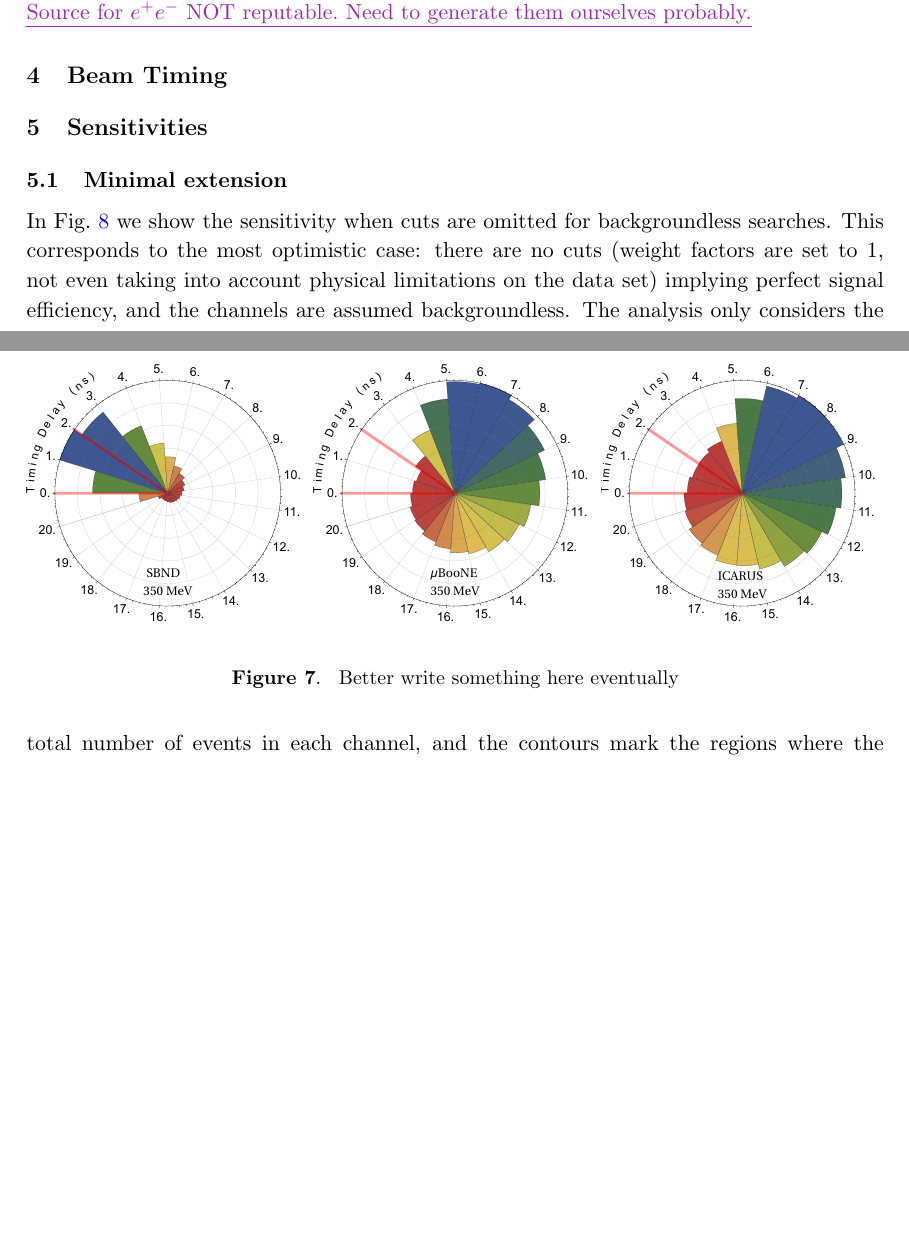
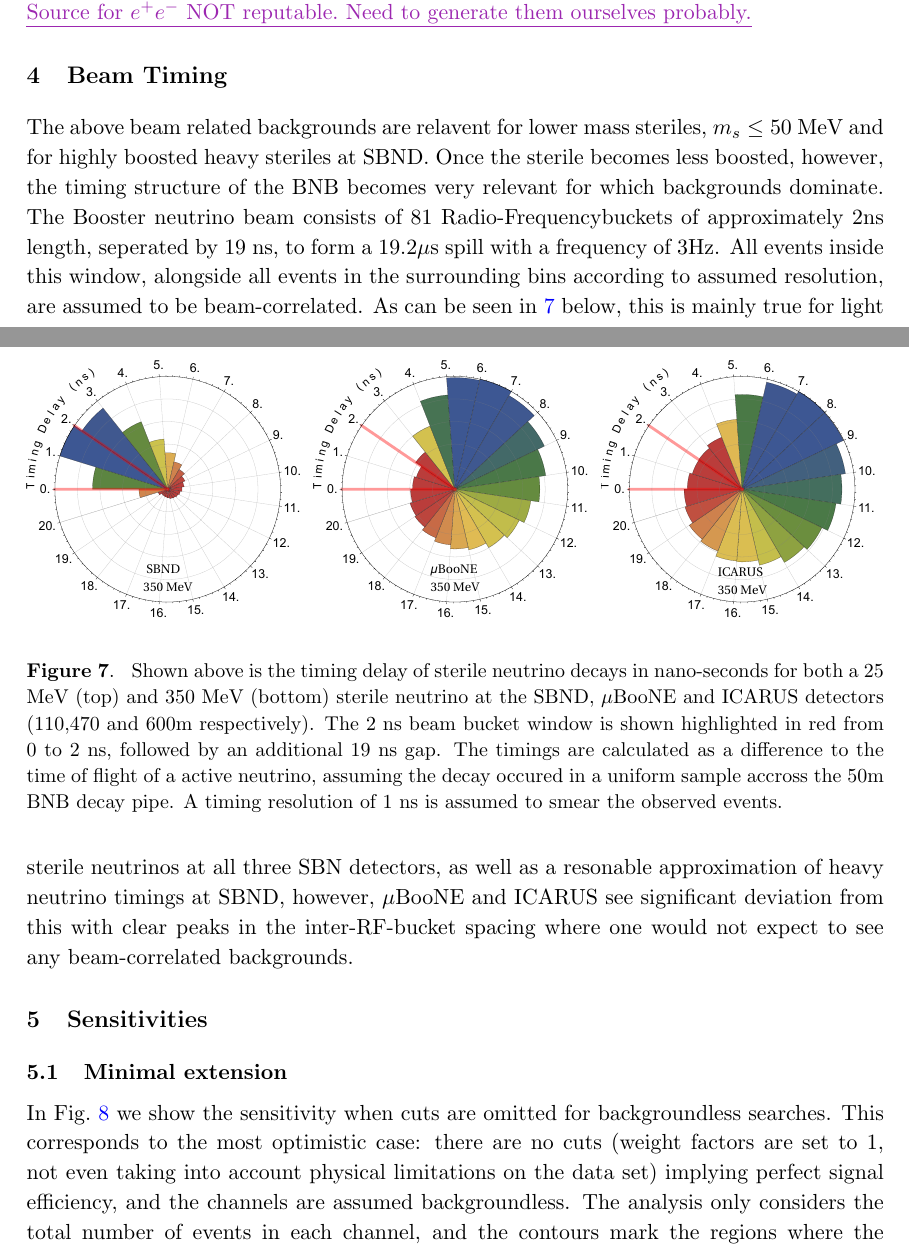
Before and after one commit to georgiak/SBN_3plusN, a LaTeX document (main.tex): two parts of pages 14 and 15 of 24 before the commit and two parts of pages 14 and 15 of 25 after it, joined at a grey line, cut so that both start at the same text, the shorter picture padded with empty space. Compiled offline with pdfLaTeX.

Commit message:
Added timing speil

```diff
--- a/main.tex
+++ b/main.tex
@@ -26,7 +26,7 @@
 
 %%%%%%% A few editorial macros. %%%%%%%
 
-\newcommand{\lorem}{ \textcolor[rgb]{0.8,0.8,0.8}{Lorem ipsum dolor sit amet, consectetur
+\newcommand{\lorem}{ \textcolor[rgb]{0.8,0.8,0.8}{Lorem ipsum dolor sit amet, constetur
 adipiscing elit, sed do eiusmod tempor incididunt ut labore et dolore magna
 aliqua. Ut enim ad minim veniam, quis nostrud exercitation ullamco laboris nisi
 ut aliquip ex ea commodo consequat. Duis aute irure dolor in reprehenderit in
@@ -496,11 +496,13 @@ For the three body mode $\nu_N \rightarrow \nu_\alpha e^+ e^-$, as well as the N
 
 
 \section{Beam Timing}
+The above beam related backgrounds are relavent for lower mass steriles, $m_s \leq 50$ MeV and for highly boosted heavy steriles at SBND. Once the sterile becomes less boosted, however, the timing structure of the BNB becomes very relevant for which backgrounds dominate. The Booster neutrino beam consists of 81 Radio-Frequencybuckets of approximately 2ns length, seperated by 19 ns, to form a 19.2$\mu$s spill with a frequency of 3Hz. All events inside this window, alongside all events in the surrounding bins according to assumed resolution, are assumed to be beam-correlated. As can be seen in \ref{fig:timing} below, this is mainly true for light sterile neutrinos at all three SBN detectors, as well as a resonable approximation of heavy neutrino timings at SBND, however, $\mu$BooNE and ICARUS see significant deviation from this with clear peaks in the inter-RF-bucket spacing where one would not expect to see any beam-correlated backgrounds.
+
 
 \begin{figure}[t]
 \center
 \includegraphics[width=\textwidth]{figures/timing.pdf}
-\caption{\label{fig:timing} Better write something here eventually}
+\caption{\label{fig:timing} Shown above is the timing delay of sterile neutrino decays in nano-seconds for both a 25 MeV (top) and 350 MeV (bottom) sterile neutrino at the SBND, $\mu$BooNE and ICARUS detectors (110,470 and 600m respectively). The 2 ns beam bucket window is shown highlighted in red from 0 to 2 ns, followed by an additional 19 ns gap. The timings are calculated as a difference to the time of flight of a active neutrino, assuming the decay occured in a uniform sample accross the 50m BNB decay pipe. A timing resolution of 1 ns is assumed to smear the observed events.}
 \end{figure}
 
 
```
